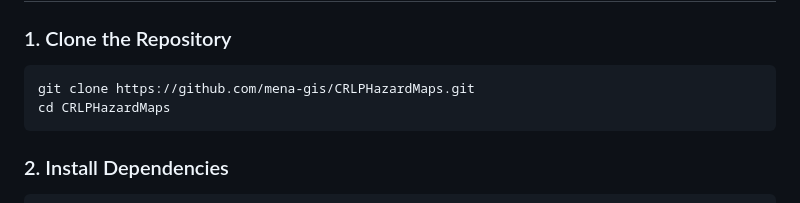
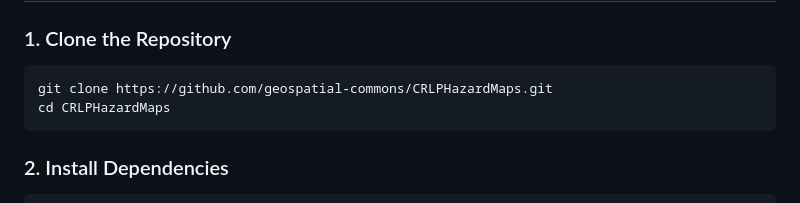
Before and after one commit to geospatial-commons/CRLPHazardMaps, a Markdown page: README.md, the part around the change. GitHub-like rendering.

Commit message:
Fixed typo in readme

````diff
--- a/README.md
+++ b/README.md
@@ -78,7 +78,7 @@ sudo apt-get install build-essential python3
 ### 1. Clone the Repository
 
 ```bash
-git clone https://github.com/mena-gis/CRLPHazardMaps.git
+git clone https://github.com/geospatial-commons/CRLPHazardMaps.git
 cd CRLPHazardMaps
 ```
 
````
